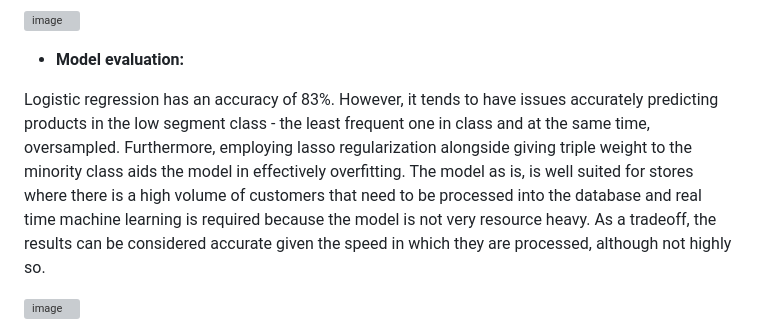
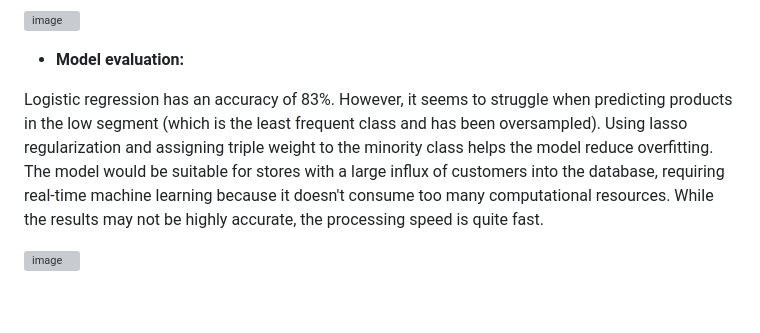
Before and after one commit to BaoNguyen151654/Database_ML_Bikeshop_Project, a Markdown page: README.md, the part around the change. Drawn GitHub-style; blank space fills up the shorter version; grey boxes are pictures that could not be loaded.

Commit message:
Must read

```diff
--- a/README.md
+++ b/README.md
@@ -145,7 +145,7 @@ Many years ago, Bao is a dedicated bike seller, he opened his first store with a
 
 - **Model evaluation:**
 
-Logistic regression has an accuracy of 83%. However, it tends to have issues accurately predicting products in the low segment class - the least frequent one in class and at the same time, oversampled. Furthermore, employing lasso regularization alongside giving triple weight to the minority class aids the model in effectively overfitting. The model as is, is well suited for stores where there is a high volume of customers that need to be processed into the database and real time machine learning is required because the model is not very resource heavy. As a tradeoff, the results can be considered accurate given the speed in which they are processed, although not highly so.
+Logistic regression has an accuracy of 83%. However, it seems to struggle when predicting products in the low segment (which is the least frequent class and has been oversampled). Using lasso regularization and assigning triple weight to the minority class helps the model reduce overfitting. The model would be suitable for stores with a large influx of customers into the database, requiring real-time machine learning because it doesn't consume too many computational resources. While the results may not be highly accurate, the processing speed is quite fast.
 
 ![image](https://github.com/user-attachments/assets/e3de7403-6098-4021-8760-e18c1ef50037)
 
```
